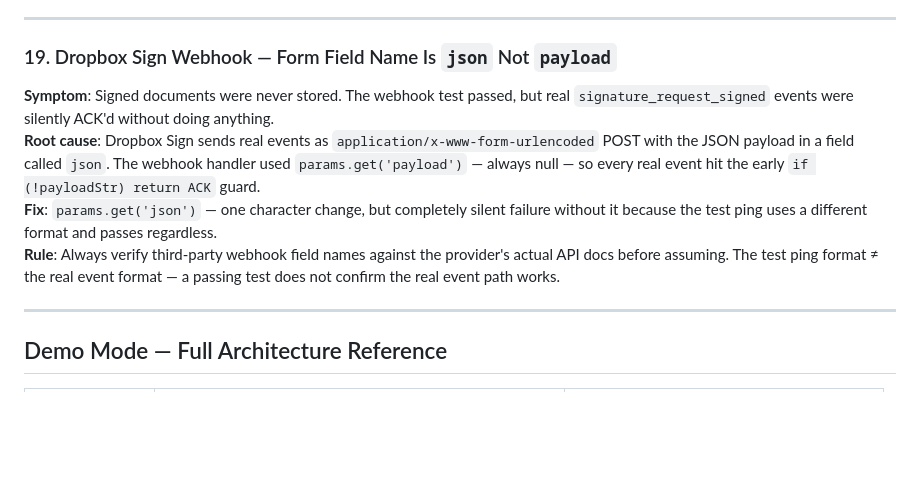
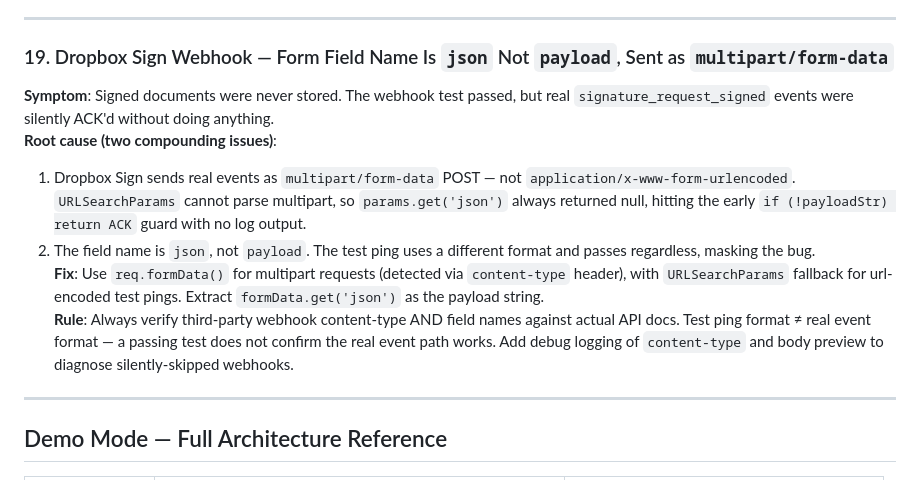
Before and after one commit to dylashsav-beep/Labour-Compliance-and-Management, a Markdown page: CLAUDE.md, the part around the change. Rendered like a GitHub page; blank space fills up the shorter version.

Commit message:
Update lesson 19: multipart/form-data detail for Dropbox Sign webhook
https://claude.ai/code/session_01WN9si7sja4h8Ur3FVnuH9E

```diff
--- a/CLAUDE.md
+++ b/CLAUDE.md
@@ -622,11 +622,13 @@ Applied in both `loadDemoDefaults()` and `restoreDemoState()`. Also wrapped the
 
 ---
 
-### 19. Dropbox Sign Webhook — Form Field Name Is `json` Not `payload`
+### 19. Dropbox Sign Webhook — Form Field Name Is `json` Not `payload`, Sent as `multipart/form-data`
 **Symptom**: Signed documents were never stored. The webhook test passed, but real `signature_request_signed` events were silently ACK'd without doing anything.
-**Root cause**: Dropbox Sign sends real events as `application/x-www-form-urlencoded` POST with the JSON payload in a field called `json`. The webhook handler used `params.get('payload')` — always null — so every real event hit the early `if (!payloadStr) return ACK` guard.
-**Fix**: `params.get('json')` — one character change, but completely silent failure without it because the test ping uses a different format and passes regardless.
-**Rule**: Always verify third-party webhook field names against the provider's actual API docs before assuming. The test ping format ≠ the real event format — a passing test does not confirm the real event path works.
+**Root cause (two compounding issues)**:
+1. Dropbox Sign sends real events as `multipart/form-data` POST — not `application/x-www-form-urlencoded`. `URLSearchParams` cannot parse multipart, so `params.get('json')` always returned null, hitting the early `if (!payloadStr) return ACK` guard with no log output.
+2. The field name is `json`, not `payload`. The test ping uses a different format and passes regardless, masking the bug.
+**Fix**: Use `req.formData()` for multipart requests (detected via `content-type` header), with `URLSearchParams` fallback for url-encoded test pings. Extract `formData.get('json')` as the payload string.
+**Rule**: Always verify third-party webhook content-type AND field names against actual API docs. Test ping format ≠ real event format — a passing test does not confirm the real event path works. Add debug logging of `content-type` and body preview to diagnose silently-skipped webhooks.
 
 ---
 
```
